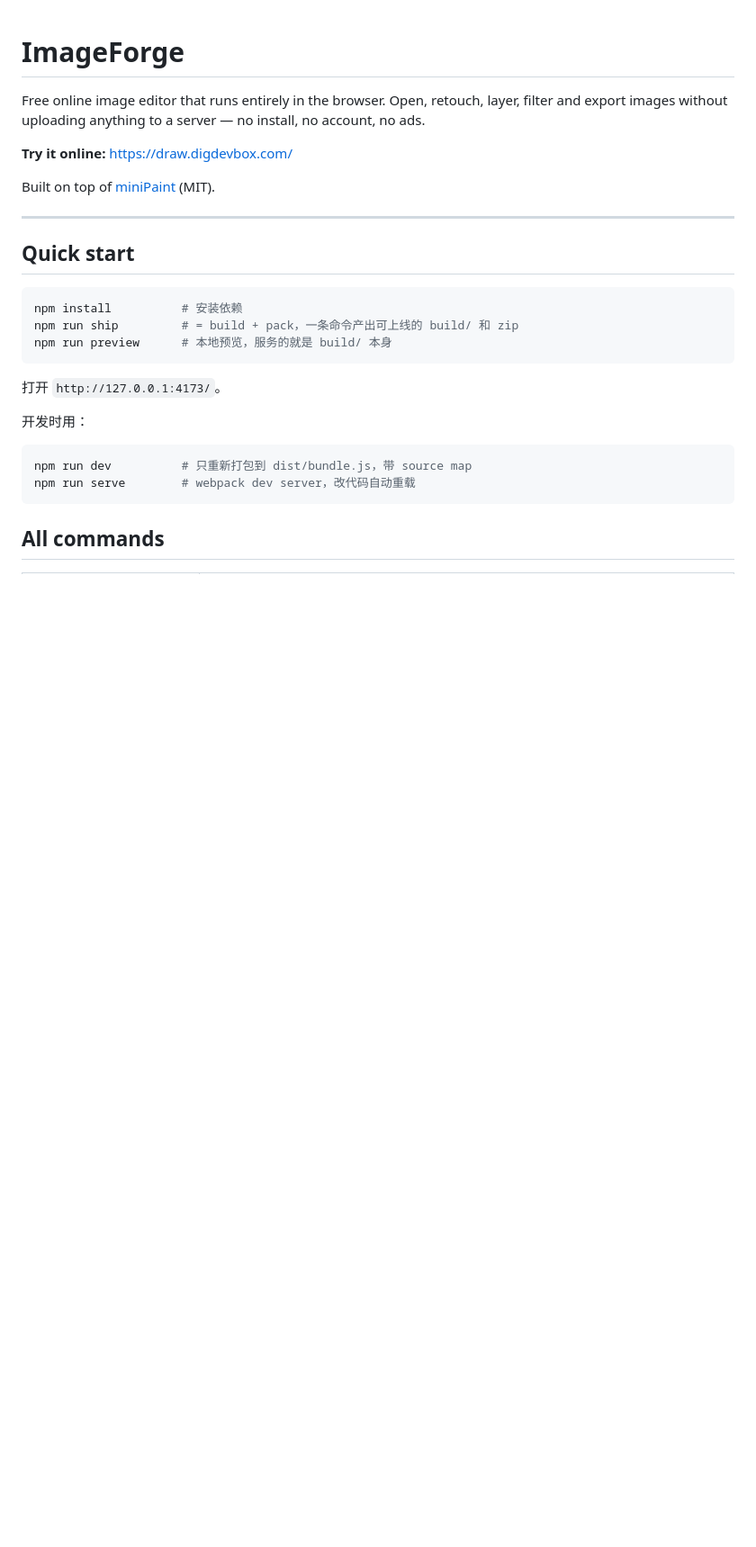
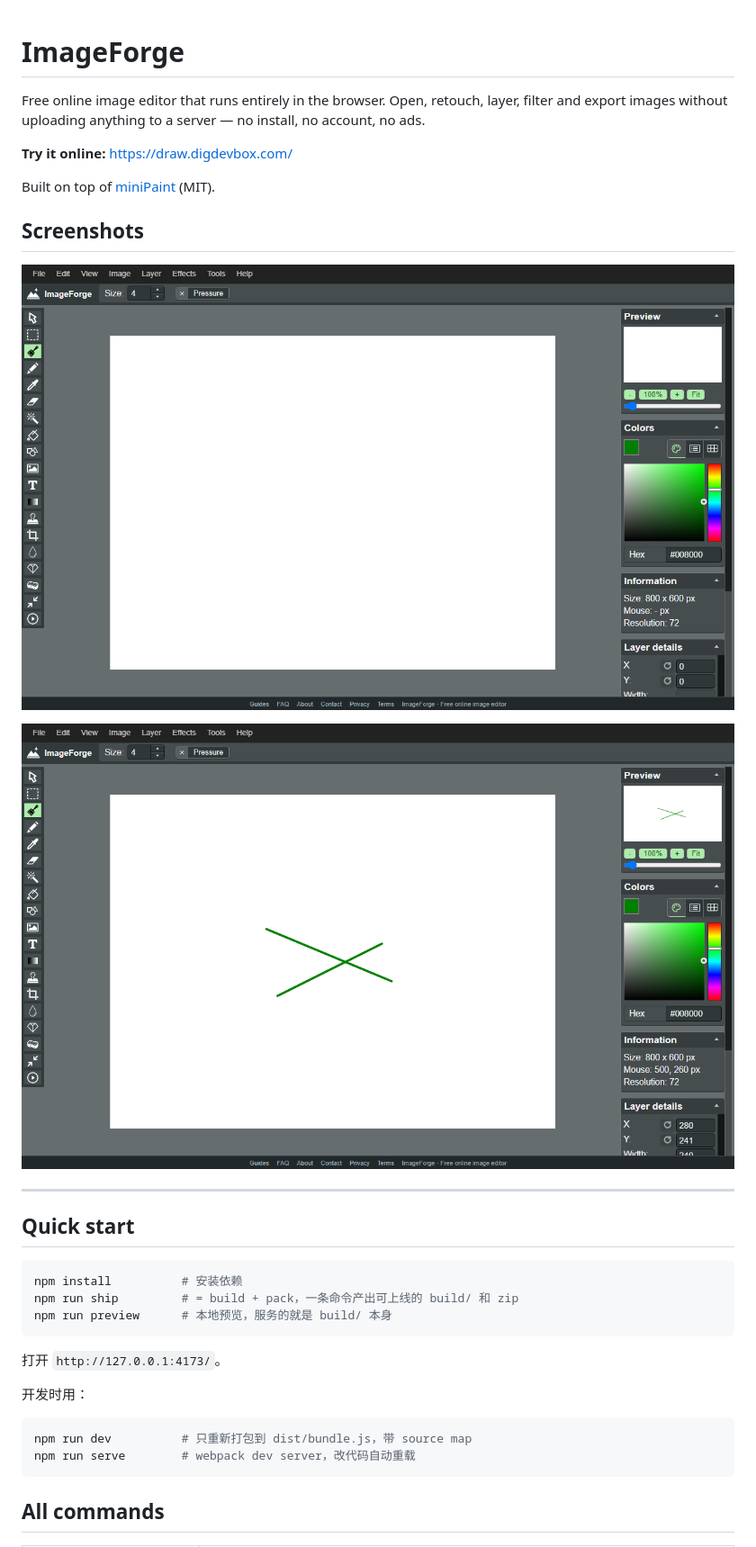
Before and after one commit to yqh-core/imageforge, a Markdown page: README.md, the part around one of its changes. Shown at 90% size. GitHub-like rendering; pictures changed too: .github/assets/editing.png (added), .github/assets/editor.png (added); blank space fills up the shorter version.

Commit message:
G-04-a: add screenshots; fix stale site domain in brand.config example
- Screenshot section (editor, brush strokes)
- brand.config.json example: online-drawing.pages.dev -> draw.digdevbox.com (doc drift, matches actual config)

```diff
--- a/README.md
+++ b/README.md
@@ -6,6 +6,12 @@ export images without uploading anything to a server — no install, no account,
 **Try it online:** <https://draw.digdevbox.com/>
 
 Built on top of [miniPaint](https://github.com/viliusle/miniPaint) (MIT).
+
+## Screenshots
+
+![ImageForge editor](.github/assets/editor.png)
+
+![Editing with brush strokes](.github/assets/editing.png)
 
 ---
 
```
Also changed, not shown: other parts of README.md (+1 -1 lines).
